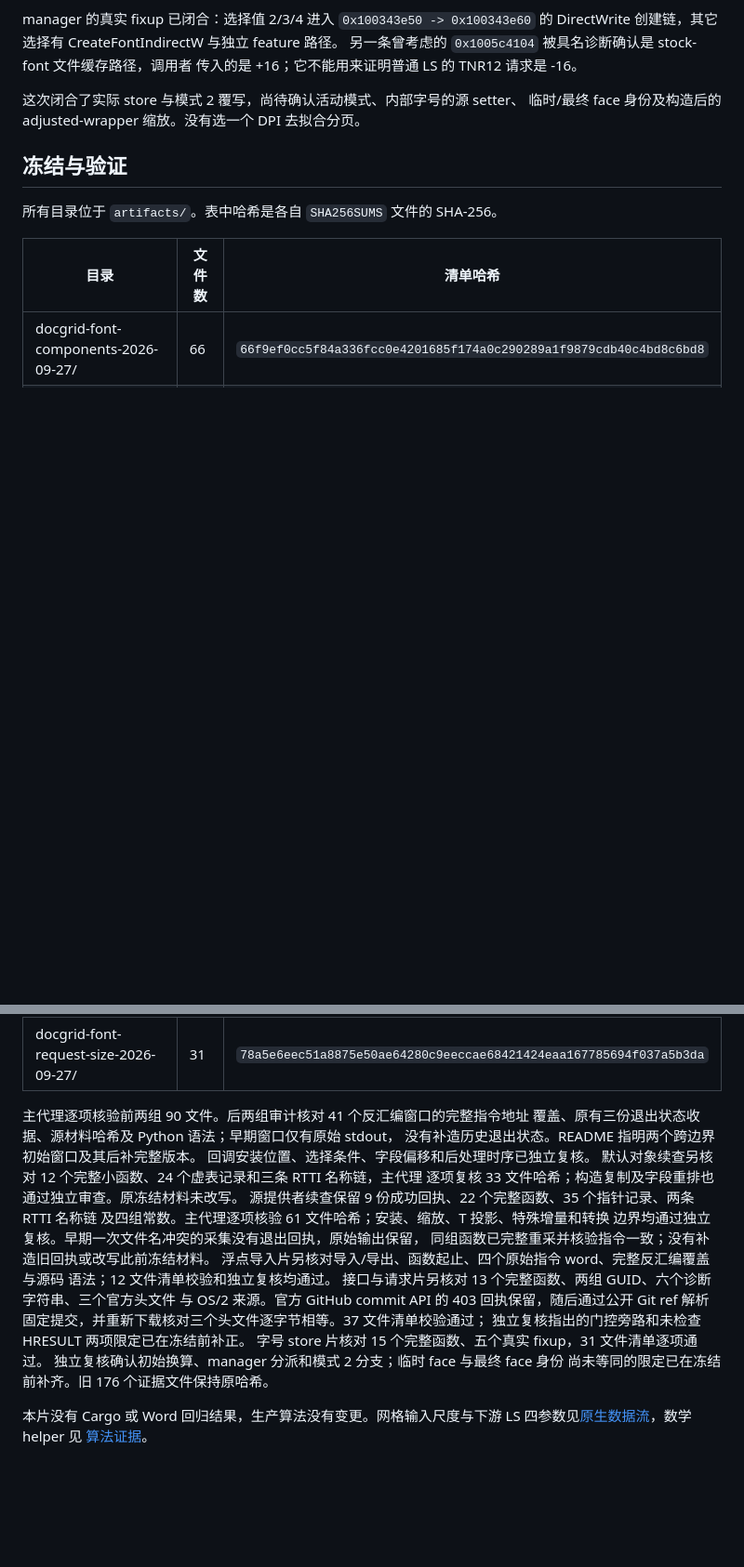
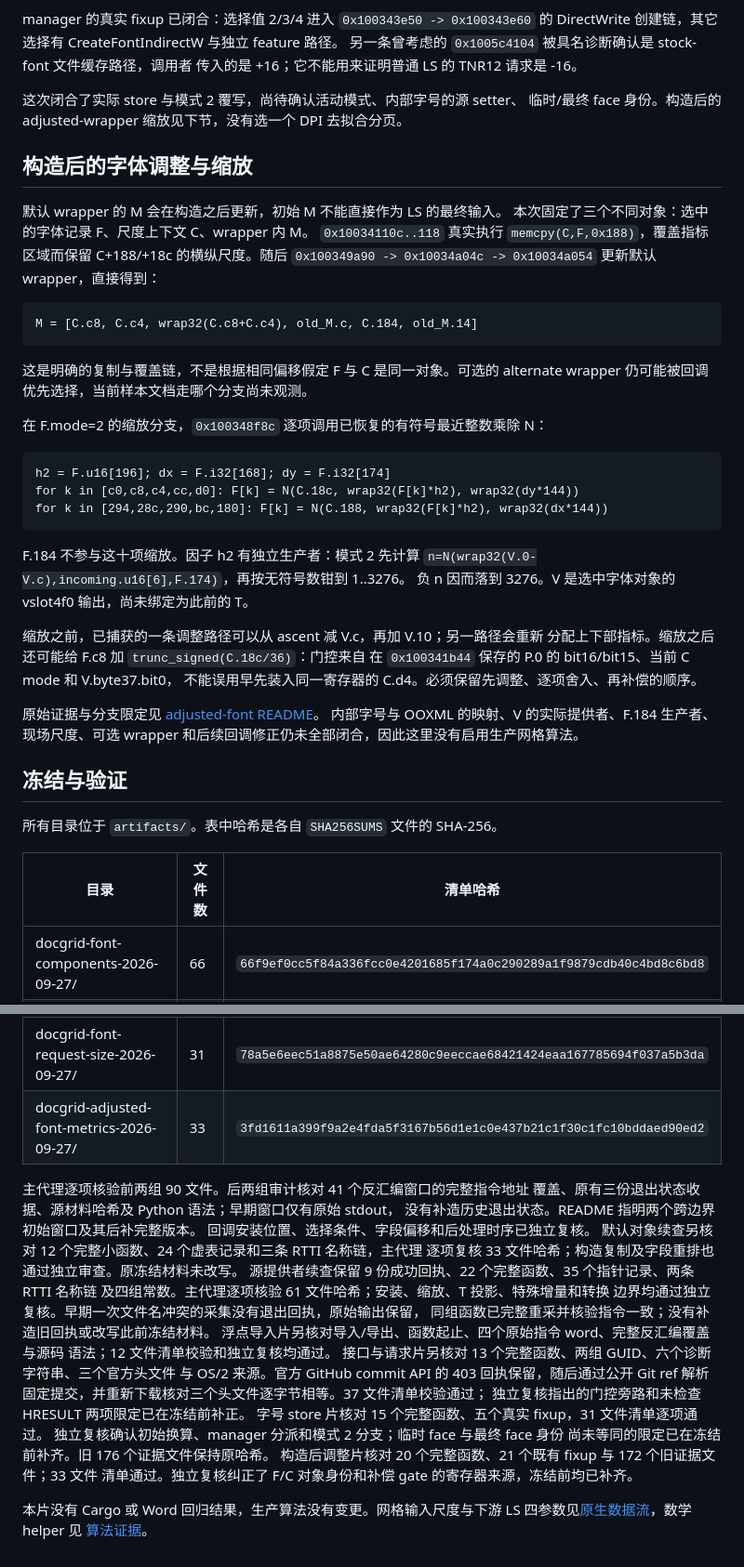
Before and after one commit to Jabberwocky238/rsWordLayout, a Markdown page: docs/DOCGRID-FONT-COMPONENTS-2026-09-27.md, 2 parts joined by grey strips. Shown at 93% size. Rendered like a GitHub page; blank space fills up the shorter version.

Commit message:
Trace adjusted font metric scaling and cache updates

````diff
--- a/docs/DOCGRID-FONT-COMPONENTS-2026-09-27.md
+++ b/docs/DOCGRID-FONT-COMPONENTS-2026-09-27.md
@@ -276,7 +276,44 @@ manager 的真实 fixup 已闭合：选择值 2/3/4 进入 `0x100343e50 -> 0x100
 传入的是 +16；它不能用来证明普通 LS 的 TNR12 请求是 -16。
 
 这次闭合了实际 store 与模式 2 覆写，尚待确认活动模式、内部字号的源 setter、
-临时/最终 face 身份及构造后的 adjusted-wrapper 缩放。没有选一个 DPI 去拟合分页。
+临时/最终 face 身份。构造后的 adjusted-wrapper 缩放见下节，没有选一个 DPI 去拟合分页。
+
+## 构造后的字体调整与缩放
+
+默认 wrapper 的 M 会在构造之后更新，初始 M 不能直接作为 LS 的最终输入。
+本次固定了三个不同对象：选中的字体记录 F、尺度上下文 C、wrapper 内 M。
+`0x10034110c..118` 真实执行 `memcpy(C,F,0x188)`，覆盖指标区域而保留
+C+188/+18c 的横纵尺度。随后 `0x100349a90 -> 0x10034a04c -> 0x10034a054`
+更新默认 wrapper，直接得到：
+
+```text
+M = [C.c8, C.c4, wrap32(C.c8+C.c4), old_M.c, C.184, old_M.14]
+```
+
+这是明确的复制与覆盖链，不是根据相同偏移假定 F 与 C 是同一对象。可选的 alternate
+wrapper 仍可能被回调优先选择，当前样本文档走哪个分支尚未观测。
+
+在 F.mode=2 的缩放分支，`0x100348f8c` 逐项调用已恢复的有符号最近整数乘除 N：
+
+```text
+h2 = F.u16[196]; dx = F.i32[168]; dy = F.i32[174]
+for k in [c0,c8,c4,cc,d0]: F[k] = N(C.18c, wrap32(F[k]*h2), wrap32(dy*144))
+for k in [294,28c,290,bc,180]: F[k] = N(C.188, wrap32(F[k]*h2), wrap32(dx*144))
+```
+
+F.184 不参与这十项缩放。因子 h2 有独立生产者：模式 2 先计算
+`n=N(wrap32(V.0-V.c),incoming.u16[6],F.174)`，再按无符号数钳到 1..3276。
+负 n 因而落到 3276。V 是选中字体对象的 vslot4f0 输出，尚未绑定为此前的 T。
+
+缩放之前，已捕获的一条调整路径可以从 ascent 减 V.c，再加 V.10；另一路径会重新
+分配上下部指标。缩放之后还可能给 F.c8 加 `trunc_signed(C.18c/36)`：门控来自
+在 `0x100341b44` 保存的 P.0 的 bit16/bit15、当前 C mode 和 V.byte37.bit0，
+不能误用早先装入同一寄存器的 C.d4。必须保留先调整、逐项舍入、再补偿的顺序。
+
+原始证据与分支限定见
+[adjusted-font README](../artifacts/docgrid-adjusted-font-metrics-2026-09-27/README.md)。
+内部字号与 OOXML 的映射、V 的实际提供者、F.184 生产者、现场尺度、可选 wrapper
+和后续回调修正仍未全部闭合，因此这里没有启用生产网格算法。
 
 ## 冻结与验证
 
@@ -293,6 +330,7 @@ manager 的真实 fixup 已闭合：选择值 2/3/4 进入 `0x100343e50 -> 0x100
 | docgrid-float-conversion-2026-09-27/ | 12 | `3ef120400f674a9ab7a19ebca399b981f4f1b34e0ff6c658ab60ce50ab6dc9d7` |
 | docgrid-font-face-inputs-2026-09-27/ | 37 | `3b3c4a2e298786e456c640edb31818a2acf13216c1d4bf9cd916fb11b800a3b5` |
 | docgrid-font-request-size-2026-09-27/ | 31 | `78a5e6eec51a8875e50ae64280c9eeccae68421424eaa167785694f037a5b3da` |
+| docgrid-adjusted-font-metrics-2026-09-27/ | 33 | `3fd1611a399f9a2e4fda5f3167b56d1e1c0e437b21c1f30c1fc10bddaed90ed2` |
 
 主代理逐项核验前两组 90 文件。后两组审计核对 41 个反汇编窗口的完整指令地址
 覆盖、原有三份退出状态收据、源材料哈希及 Python 语法；早期窗口仅有原始 stdout，
@@ -313,6 +351,8 @@ manager 的真实 fixup 已闭合：选择值 2/3/4 进入 `0x100343e50 -> 0x100
 字号 store 片核对 15 个完整函数、五个真实 fixup，31 文件清单逐项通过。
 独立复核确认初始换算、manager 分派和模式 2 分支；临时 face 与最终 face 身份
 尚未等同的限定已在冻结前补齐。旧 176 个证据文件保持原哈希。
+构造后调整片核对 20 个完整函数、21 个既有 fixup 与 172 个旧证据文件；33 文件
+清单通过。独立复核纠正了 F/C 对象身份和补偿 gate 的寄存器来源，冻结前均已补齐。
 
 本片没有 Cargo 或 Word 回归结果，生产算法没有变更。网格输入尺度与下游 LS
 四参数见[原生数据流](DOCGRID-NATIVE-DATAFLOW-2026-09-27.md)，数学 helper 见
````
